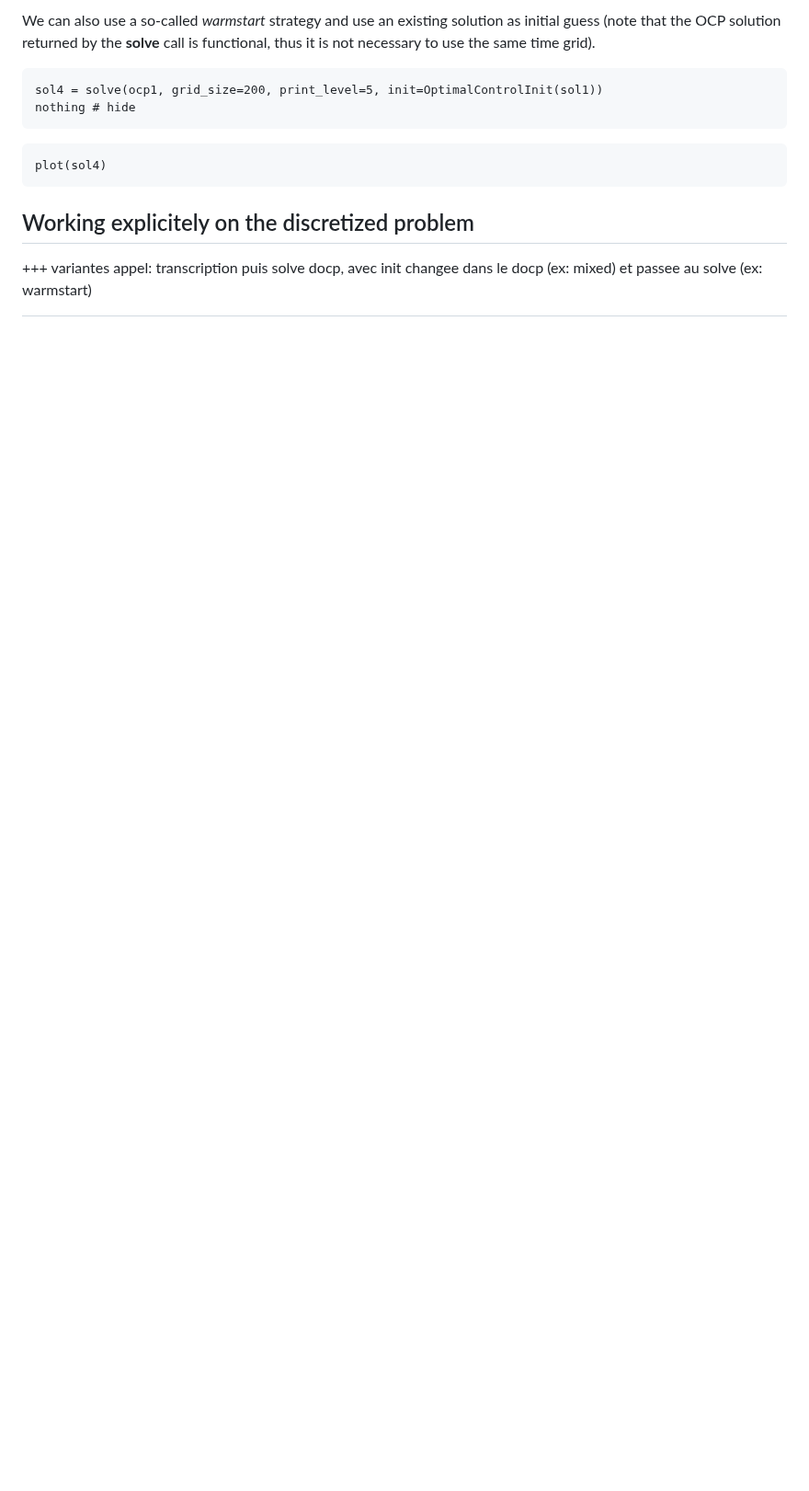
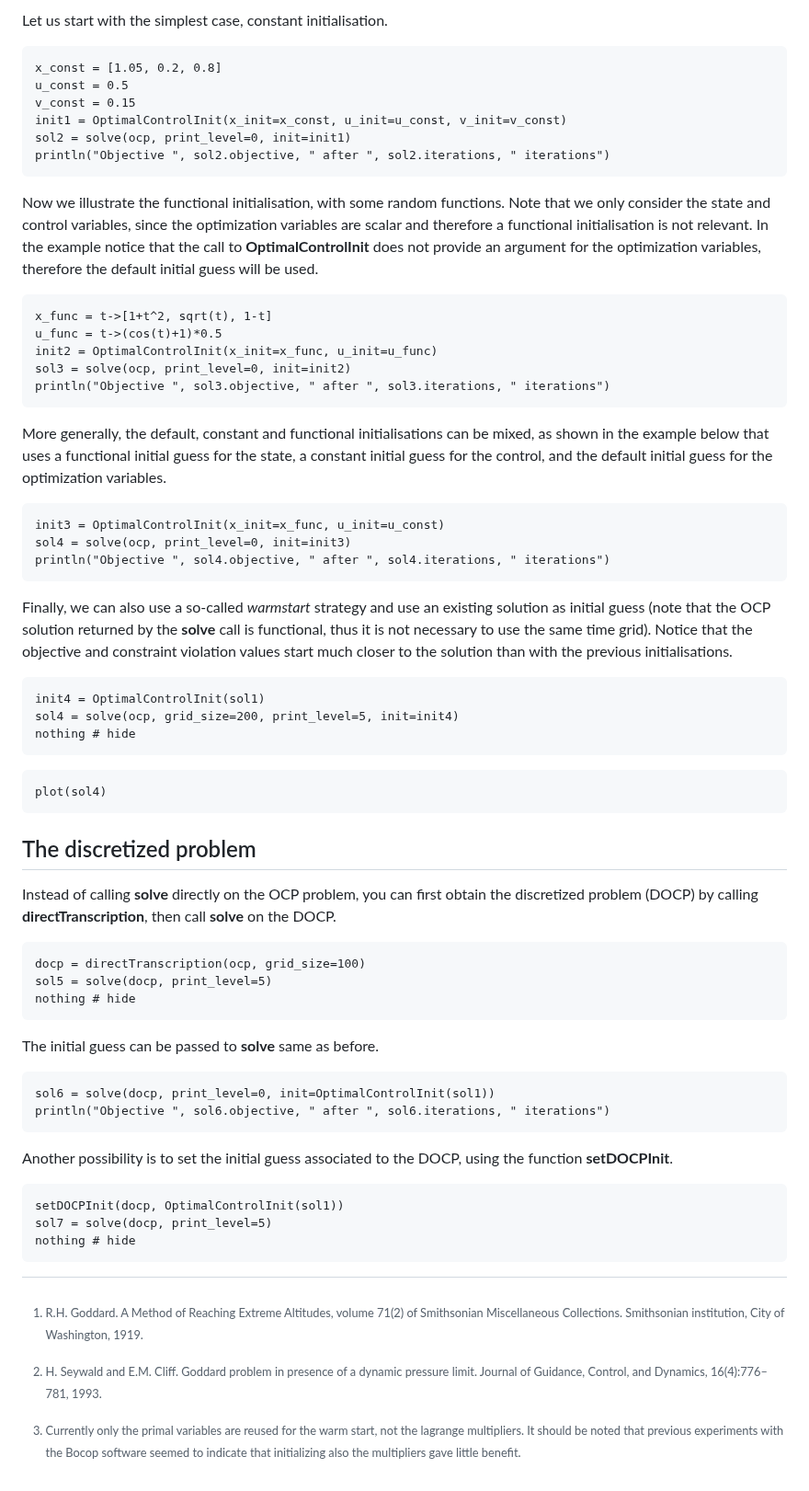
Before and after one commit to control-toolbox/CTDirect.jl, a Markdown page: docs/src/tutorial.md, the part around one of its changes. Shown at 92% size. GitHub-like rendering; blank space fills up the shorter version.

Commit message:
first version for tutorial.md; todo: update docstrings for api.md

````diff
--- a/docs/src/tutorial.md
+++ b/docs/src/tutorial.md
@@ -78,12 +73,57 @@ sol4
 
-We can also use a so-called *warmstart* strategy and use an existing solution as initial guess (note that the OCP solution returned by the **solve** call is functional, thus it is not necessary to use the same time grid).
+[^3]: Currently only the primal variables are reused for the warm start, not the lagrange multipliers. It should be noted that previous experiments with the Bocop software seemed to indicate that initializing also the multipliers gave little benefit.
+
+Let us start with the simplest case, constant initialisation.
 ```@example main
-sol4 = solve(ocp1, grid_size=200, print_level=5, init=OptimalControlInit(sol1))
+x_const = [1.05, 0.2, 0.8]
+u_const = 0.5
+v_const = 0.15
+init1 = OptimalControlInit(x_init=x_const, u_init=u_const, v_init=v_const)
+sol2 = solve(ocp, print_level=0, init=init1)
+println("Objective ", sol2.objective, " after ", sol2.iterations, " iterations")
+```
+
+Now we illustrate the functional initialisation, with some random functions. Note that we only consider the state and control variables, since the optimization variables are scalar and therefore a functional initialisation is not relevant. In the example notice that the call to **OptimalControlInit** does not provide an argument for the optimization variables, therefore the default initial guess will be used.
+```@example main
+x_func = t->[1+t^2, sqrt(t), 1-t]
+u_func = t->(cos(t)+1)*0.5
+init2 = OptimalControlInit(x_init=x_func, u_init=u_func)
+sol3 = solve(ocp, print_level=0, init=init2)
+println("Objective ", sol3.objective, " after ", sol3.iterations, " iterations")
+```
+More generally, the default, constant and functional initialisations can be mixed, as shown in the example below that uses a functional initial guess for the state, a constant initial guess for the control, and the default initial guess for the optimization variables.
+```@example main
+init3 = OptimalControlInit(x_init=x_func, u_init=u_const)
+sol4 = solve(ocp, print_level=0, init=init3)
+println("Objective ", sol4.objective, " after ", sol4.iterations, " iterations")
+```
+
+Finally, we can also use a so-called *warmstart* strategy and use an existing solution as initial guess (note that the OCP solution returned by the **solve** call is functional, thus it is not necessary to use the same time grid). Notice that the objective and constraint violation values start much closer to the solution than with the previous initialisations.
+```@example main
+init4 = OptimalControlInit(sol1)
+sol4 = solve(ocp, grid_size=200, print_level=5, init=init4)
 nothing # hide
 ```
 ```@example main
 plot(sol4)
 ```
 
-## Working explicitely on the discretized problem
-+++ variantes appel: transcription puis solve docp, avec init changee dans le docp (ex: mixed) et passee au solve (ex: warmstart)
+## The discretized problem
+
+Instead of calling **solve** directly on the OCP problem, you can first obtain the discretized problem (DOCP) by calling **directTranscription**, then call **solve** on the DOCP.
+```@example main
+docp = directTranscription(ocp, grid_size=100)
+sol5 = solve(docp, print_level=5)
+nothing # hide
+```
+The initial guess can be passed to **solve** same as before.
+```@example main
+sol6 = solve(docp, print_level=0, init=OptimalControlInit(sol1))
+println("Objective ", sol6.objective, " after ", sol6.iterations, " iterations")
+```
+Another possibility is to set the initial guess associated to the DOCP, using the function **setDOCPInit**.
+```@example main
+setDOCPInit(docp, OptimalControlInit(sol1))
+sol7 = solve(docp, print_level=5)
+nothing # hide
+```
````
Also changed, not shown: other parts of docs/src/tutorial.md (+13 -18 lines), docs/src/optimization.md (deleted, +0 -2 lines), docs/src/rk.md (deleted, +0 -2 lines), docs/src/solve-options.md (deleted, +0 -4 lines), docs/src/assets/goddard.png, 3 other files.
